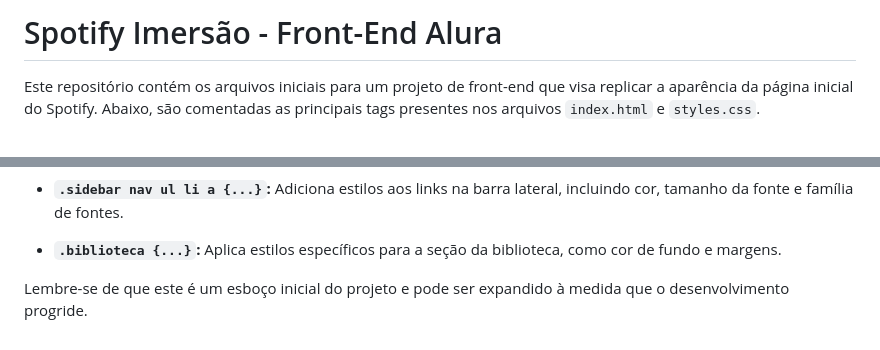
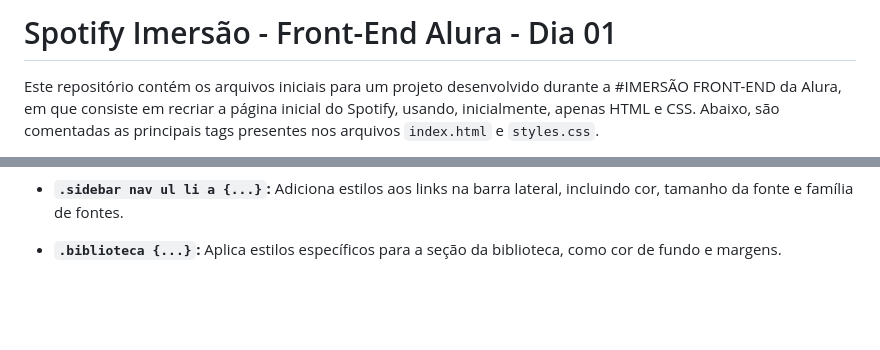
Before and after one commit to rrodrigues345/spotify-imersao-front-end-alura, a Markdown page: README.md, 2 parts joined by grey strips. Drawn GitHub-style; blank space fills up the shorter version.

Commit message:
Dia 01 - REVISÃO: HTML, CSS E JS NA PRÁTICA

```diff
--- a/README.md
+++ b/README.md
@@ -1,4 +1,4 @@
-# Spotify Imersão - Front-End Alura
+# Spotify Imersão - Front-End Alura - Dia 01
 
-Este repositório contém os arquivos iniciais para um projeto de front-end que visa replicar a aparência da página inicial do Spotify. Abaixo, são comentadas as principais tags presentes nos arquivos `index.html` e `styles.css`.
+Este repositório contém os arquivos iniciais para um projeto desenvolvido durante a #IMERSÃO FRONT-END da Alura, em que consiste em recriar a página inicial do Spotify, usando, inicialmente, apenas HTML e CSS. Abaixo, são comentadas as principais tags presentes nos arquivos `index.html` e `styles.css`.
 
@@ -173,5 +173,3 @@ body {
 - **`.sidebar nav ul li a {...}`:** Adiciona estilos aos links na barra lateral, incluindo cor, tamanho da fonte e família de fontes.
 
 - **`.biblioteca {...}`:** Aplica estilos específicos para a seção da biblioteca, como cor de fundo e margens.
-
-Lembre-se de que este é um esboço inicial do projeto e pode ser expandido à medida que o desenvolvimento progride.
```
Also changed, not shown: other parts of README.md (+1 -1 lines).
